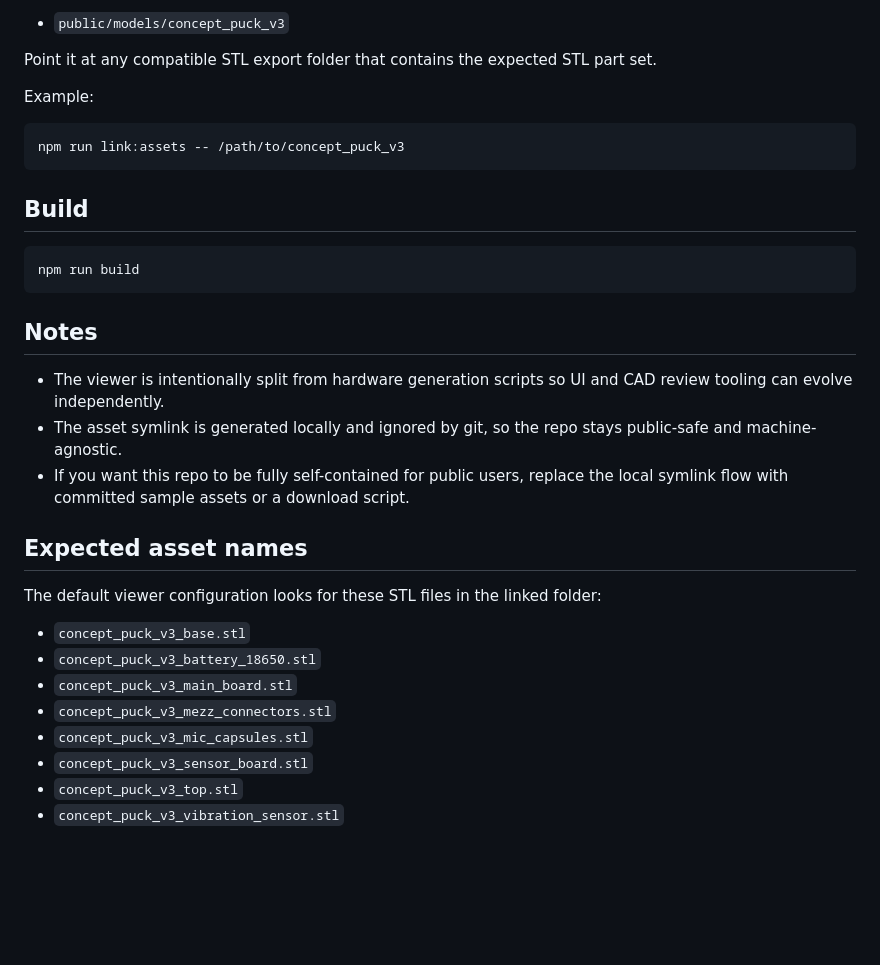
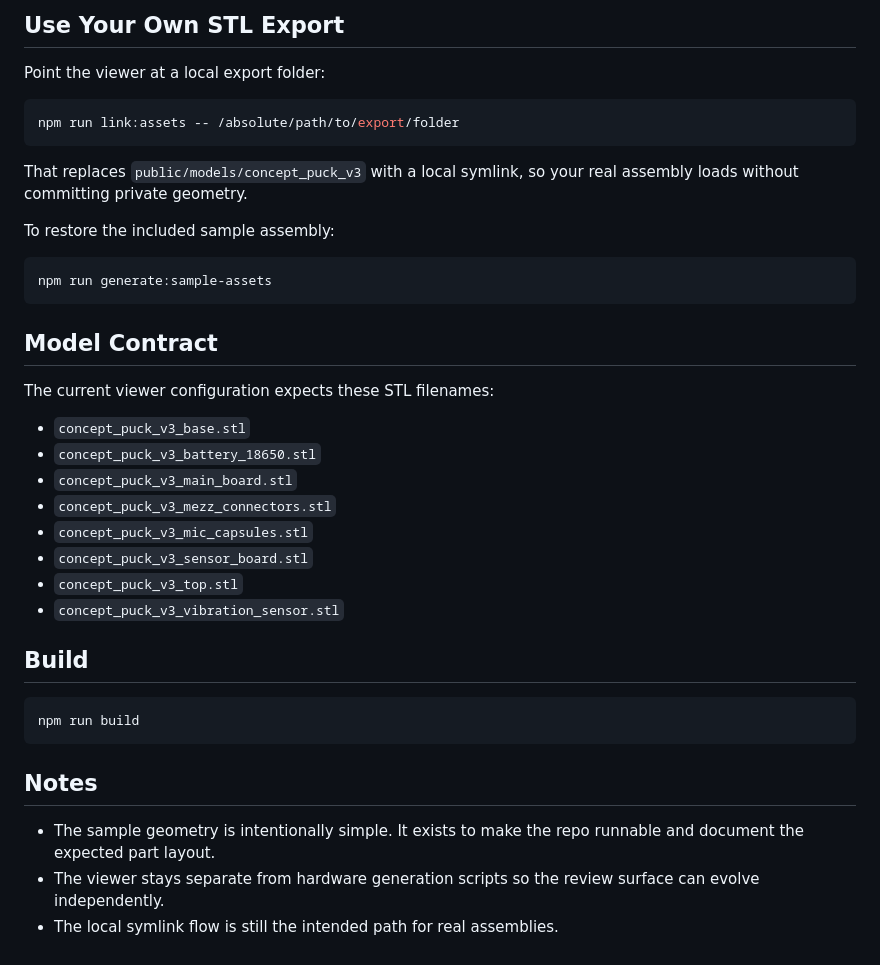
Before and after one commit to mgd1984/partscope, a Markdown page: README.md, the part around one of its changes. GitHub-like rendering; blank space fills up the shorter version.

Commit message:
improve repo presentation

````diff
--- a/README.md
+++ b/README.md
@@ -14,13 +37,32 @@ npm run dev
 
-- `public/models/concept_puck_v3`
+## Use Your Own STL Export
 
-Point it at any compatible STL export folder that contains the expected STL part set.
-
-Example:
+Point the viewer at a local export folder:
 
 ```bash
-npm run link:assets -- /path/to/concept_puck_v3
+npm run link:assets -- /absolute/path/to/export/folder
 ```
+
+That replaces `public/models/concept_puck_v3` with a local symlink, so your real assembly loads without committing private geometry.
+
+To restore the included sample assembly:
+
+```bash
+npm run generate:sample-assets
+```
+
+## Model Contract
+
+The current viewer configuration expects these STL filenames:
+
+- `concept_puck_v3_base.stl`
+- `concept_puck_v3_battery_18650.stl`
+- `concept_puck_v3_main_board.stl`
+- `concept_puck_v3_mezz_connectors.stl`
+- `concept_puck_v3_mic_capsules.stl`
+- `concept_puck_v3_sensor_board.stl`
+- `concept_puck_v3_top.stl`
+- `concept_puck_v3_vibration_sensor.stl`
 
 ## Build
 
@@ -30,19 +72,6 @@ npm run build
 
 ## Notes
 
-- The viewer is intentionally split from hardware generation scripts so UI and CAD review tooling can evolve independently.
-- The asset symlink is generated locally and ignored by git, so the repo stays public-safe and machine-agnostic.
-- If you want this repo to be fully self-contained for public users, replace the local symlink flow with committed sample assets or a download script.
-
-## Expected asset names
-
-The default viewer configuration looks for these STL files in the linked folder:
-
-- `concept_puck_v3_base.stl`
-- `concept_puck_v3_battery_18650.stl`
-- `concept_puck_v3_main_board.stl`
-- `concept_puck_v3_mezz_connectors.stl`
-- `concept_puck_v3_mic_capsules.stl`
-- `concept_puck_v3_sensor_board.stl`
-- `concept_puck_v3_top.stl`
-- `concept_puck_v3_vibration_sensor.stl`
+- The sample geometry is intentionally simple. It exists to make the repo runnable and document the expected part layout.
+- The viewer stays separate from hardware generation scripts so the review surface can evolve independently.
+- The local symlink flow is still the intended path for real assemblies.
````
Also changed, not shown: other parts of README.md (+27 -4 lines), .github/screenshots/partscope-overview.png (added), .github/screenshots/partscope-section.png (added), 13 other files.
